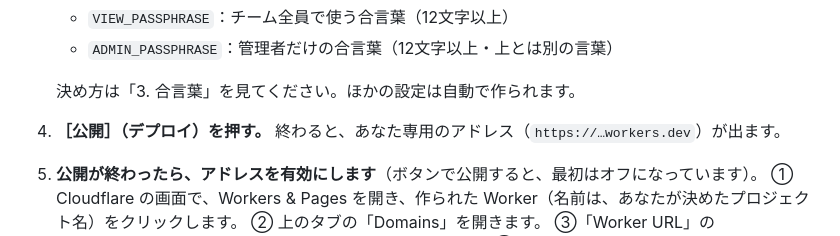
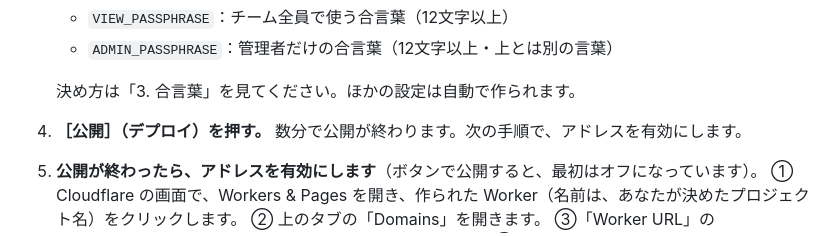
Before and after one commit to tora-kakari/koudou-board, a Markdown page: README.md, the part around the change. Drawn GitHub-style.

Commit message:
README: 手順4の文言を修正
Co-Authored-By: Claude Sonnet 5.5 <noreply@anthropic.com>

```diff
--- a/README.md
+++ b/README.md
@@ -28,7 +28,7 @@
    - `ADMIN_PASSPHRASE`：管理者だけの合言葉（12文字以上・上とは別の言葉）
 
    決め方は「3. 合言葉」を見てください。ほかの設定は自動で作られます。
-4. **［公開］（デプロイ）を押す。** 終わると、あなた専用のアドレス（`https://…workers.dev`）が出ます。
+4. **［公開］（デプロイ）を押す。** 数分で公開が終わります。次の手順で、アドレスを有効にします。
 5. **公開が終わったら、アドレスを有効にします**（ボタンで公開すると、最初はオフになっています）。
    ① Cloudflare の画面で、Workers & Pages を開き、作られた Worker（名前は、あなたが決めたプロジェクト名）をクリックします。
    ② 上のタブの「Domains」を開きます。
```
